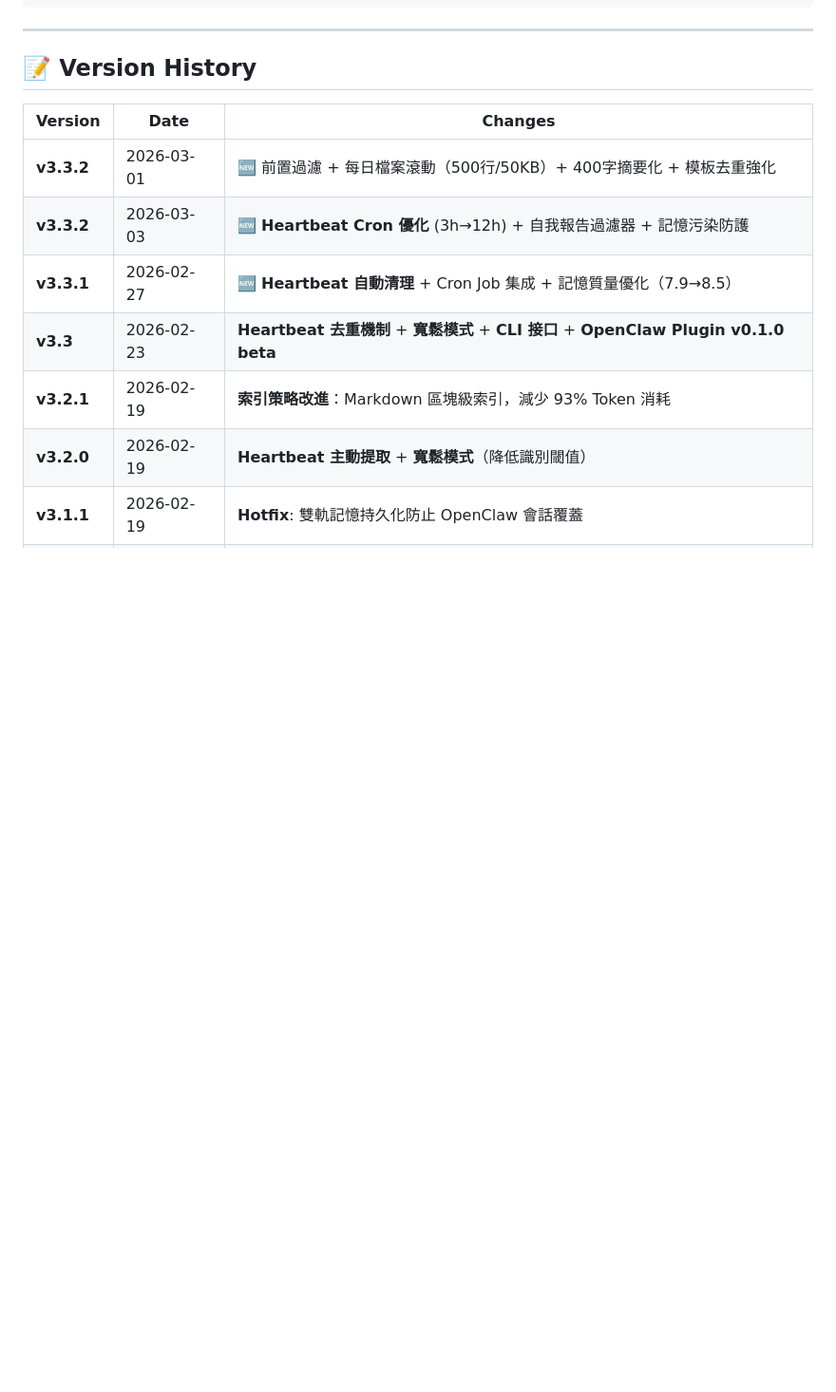
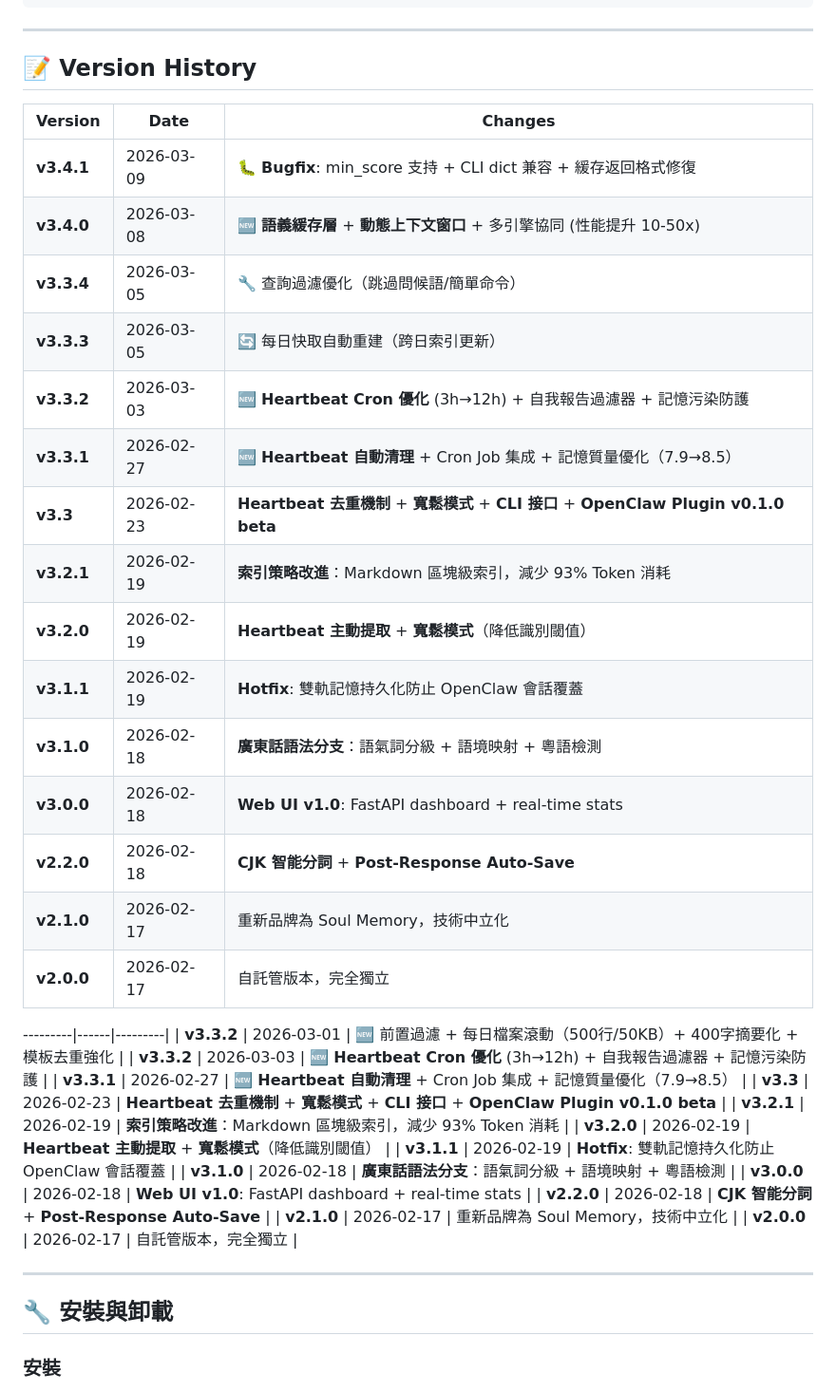
Before and after one commit to kingofqin2026/Soul-Memory-, a Markdown page: README.md, the part around one of its changes. Shown at 95% size. Rendered like a GitHub page; blank space fills up the shorter version.

```diff
--- a/README.md
+++ b/README.md
@@ -407,6 +458,23 @@ python3 test_all_modules.py
 
 | Version | Date | Changes |
 |---------|------|---------|
+| **v3.4.1** | 2026-03-09 | 🐛 **Bugfix**: min_score 支持 + CLI dict 兼容 + 緩存返回格式修復 |
+| **v3.4.0** | 2026-03-08 | 🆕 **語義緩存層** + **動態上下文窗口** + 多引擎協同 (性能提升 10-50x) |
+| **v3.3.4** | 2026-03-05 | 🔧 查詢過濾優化（跳過問候語/簡單命令） |
+| **v3.3.3** | 2026-03-05 | 🔄 每日快取自動重建（跨日索引更新） |
+| **v3.3.2** | 2026-03-03 | 🆕 **Heartbeat Cron 優化** (3h→12h) + 自我報告過濾器 + 記憶污染防護 |
+| **v3.3.1** | 2026-02-27 | 🆕 **Heartbeat 自動清理** + Cron Job 集成 + 記憶質量優化（7.9→8.5） |
+| **v3.3** | 2026-02-23 | **Heartbeat 去重機制** + **寬鬆模式** + **CLI 接口** + **OpenClaw Plugin v0.1.0 beta** |
+| **v3.2.1** | 2026-02-19 | **索引策略改進**：Markdown 區塊級索引，減少 93% Token 消耗 |
+| **v3.2.0** | 2026-02-19 | **Heartbeat 主動提取** + **寬鬆模式**（降低識別閾值） |
+| **v3.1.1** | 2026-02-19 | **Hotfix**: 雙軌記憶持久化防止 OpenClaw 會話覆蓋 |
+| **v3.1.0** | 2026-02-18 | **廣東話語法分支**：語氣詞分級 + 語境映射 + 粵語檢測 |
+| **v3.0.0** | 2026-02-18 | **Web UI v1.0**: FastAPI dashboard + real-time stats |
+| **v2.2.0** | 2026-02-18 | **CJK 智能分詞** + **Post-Response Auto-Save** |
+| **v2.1.0** | 2026-02-17 | 重新品牌為 Soul Memory，技術中立化 |
+| **v2.0.0** | 2026-02-17 | 自託管版本，完全獨立 |
+
+---------|------|---------|
 | **v3.3.2** | 2026-03-01 | 🆕 前置過濾 + 每日檔案滾動（500行/50KB）+ 400字摘要化 + 模板去重強化 |
 | **v3.3.2** | 2026-03-03 | 🆕 **Heartbeat Cron 優化** (3h→12h) + 自我報告過濾器 + 記憶污染防護 |
 | **v3.3.1** | 2026-02-27 | 🆕 **Heartbeat 自動清理** + Cron Job 集成 + 記憶質量優化（7.9→8.5） |
```
Also changed, not shown: other parts of README.md (+53 -2 lines).
